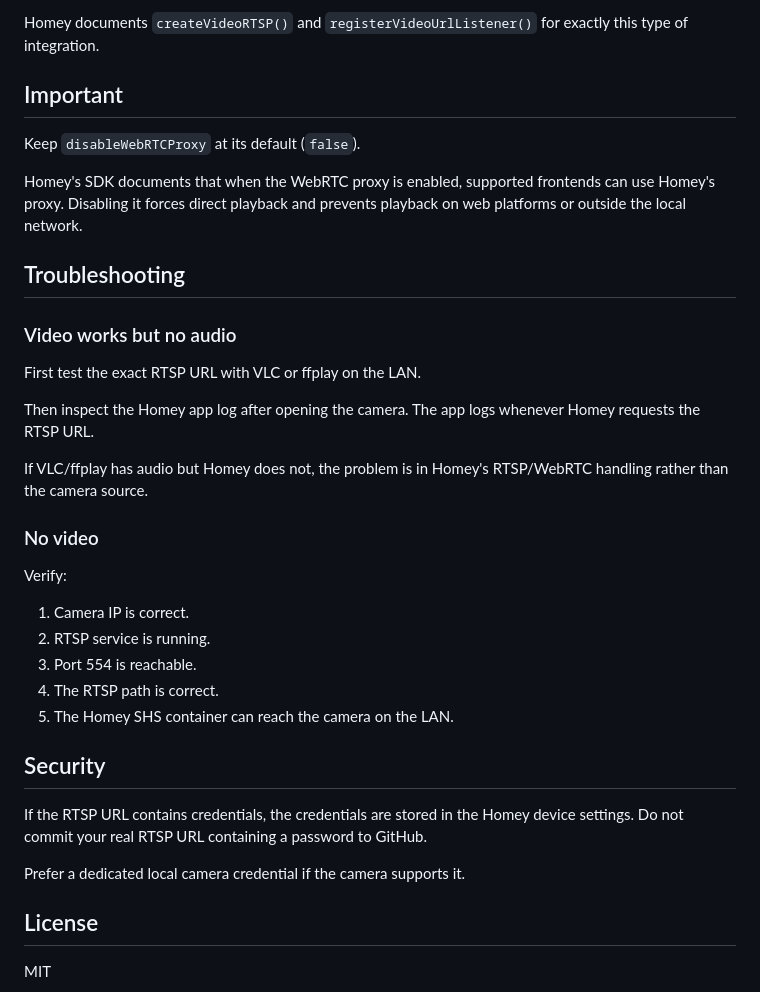
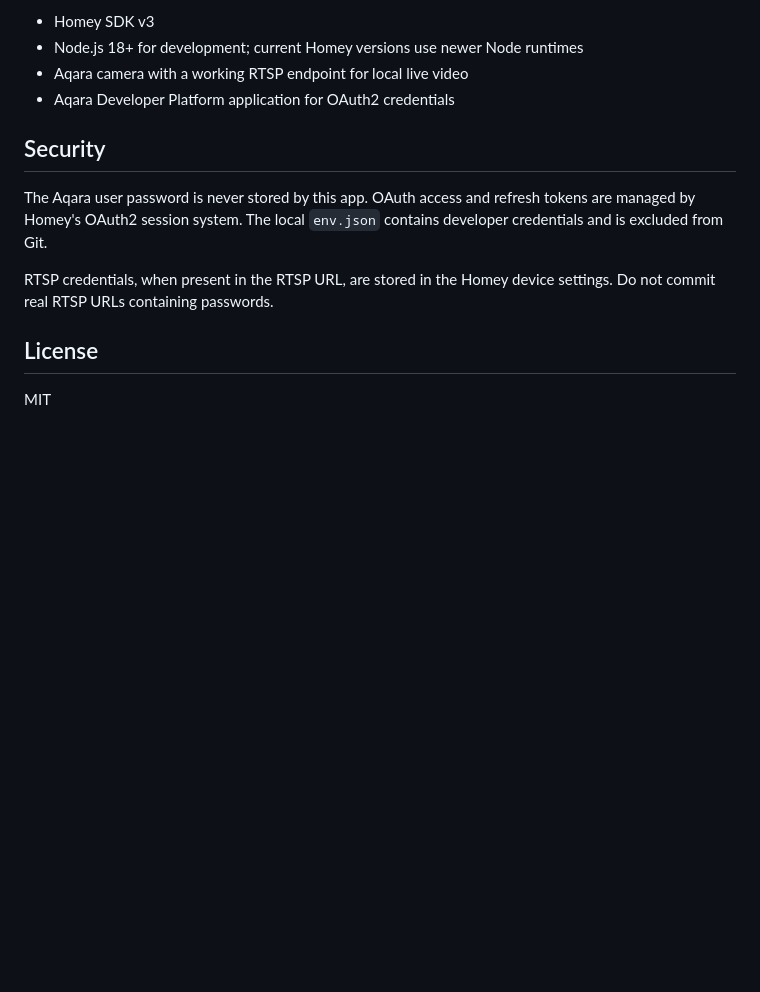
Before and after one commit to kevke1990/homey-aqara-g2h, a Markdown page: README.md, the part around one of its changes. Drawn GitHub-style; blank space fills up the shorter version.

```diff
--- a/README.md
+++ b/README.md
@@ -106,36 +128,13 @@ Homey's current SDK has a native `createVideoRTSP()` API. The app therefore avoi
-Homey documents `createVideoRTSP()` and `registerVideoUrlListener()` for exactly this type of integration.
-
-## Important
-
-Keep `disableWebRTCProxy` at its default (`false`).
-
-Homey's SDK documents that when the WebRTC proxy is enabled, supported frontends can use Homey's proxy. Disabling it forces direct playback and prevents playback on web platforms or outside the local network.
-
-## Troubleshooting
-
-### Video works but no audio
-
-First test the exact RTSP URL with VLC or ffplay on the LAN.
-
-Then inspect the Homey app log after opening the camera. The app logs whenever Homey requests the RTSP URL.
-
-If VLC/ffplay has audio but Homey does not, the problem is in Homey's RTSP/WebRTC handling rather than the camera source.
-
-### No video
-
-Verify:
-
-1. Camera IP is correct.
-2. RTSP service is running.
-3. Port 554 is reachable.
-4. The RTSP path is correct.
-5. The Homey SHS container can reach the camera on the LAN.
+- Homey SDK v3
+- Node.js 18+ for development; current Homey versions use newer Node runtimes
+- Aqara camera with a working RTSP endpoint for local live video
+- Aqara Developer Platform application for OAuth2 credentials
 
 ## Security
 
-If the RTSP URL contains credentials, the credentials are stored in the Homey device settings. Do not commit your real RTSP URL containing a password to GitHub.
+The Aqara user password is never stored by this app. OAuth access and refresh tokens are managed by Homey's OAuth2 session system. The local `env.json` contains developer credentials and is excluded from Git.
 
-Prefer a dedicated local camera credential if the camera supports it.
+RTSP credentials, when present in the RTSP URL, are stored in the Homey device settings. Do not commit real RTSP URLs containing passwords.
 
 ## License
 
```
Also changed, not shown: other parts of README.md (+117 -95 lines).
